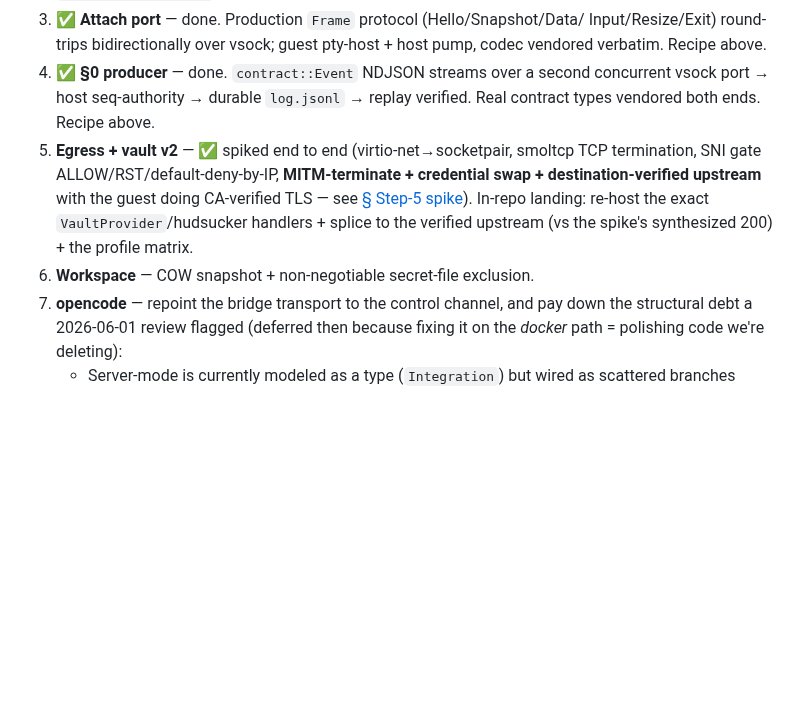
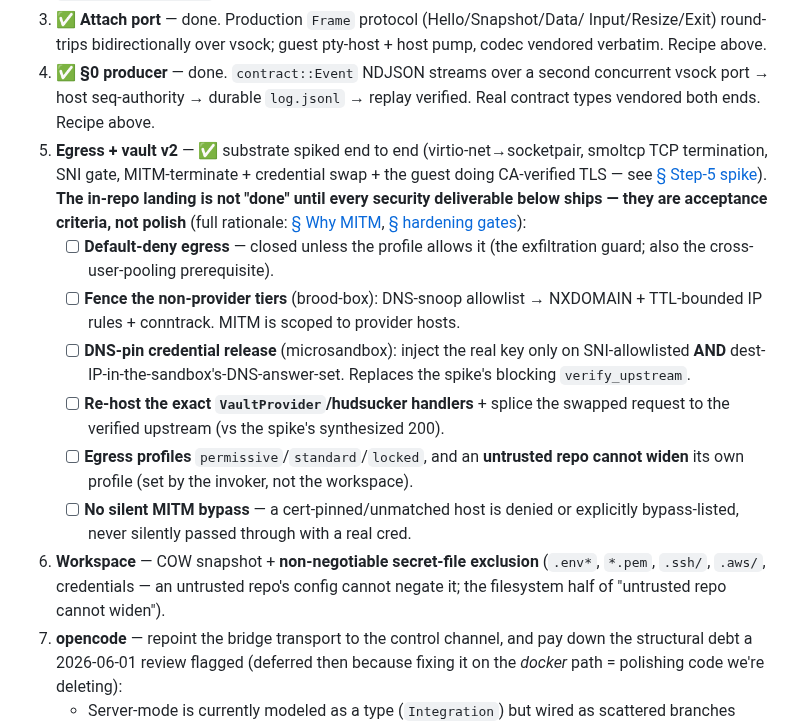
Before and after one commit to vu1n/pillbox, a Markdown page: docs/libkrun-sandbox.md, the part around the change. GitHub-like rendering; blank space fills up the shorter version.

Commit message:
docs(libkrun): make step-5 security hardening explicit acceptance criteria
The DNS-pin / fence-the-non-provider-tiers hardening lived in the design prose +
the landing checklist, but the numbered build-order step 5 only said 're-host
VaultProvider + profile matrix' — which is how security gets under-built (ship
MITM without DNS-pin/fence, call it done, reopen the exfil gap). Step 5 now
carries the security deliverables as an explicit checkbox acceptance list
(default-deny, fence non-provider tiers, DNS-pin release, re-host providers,
profiles + untrusted-can't-widen, no silent MITM bypass); step 6 spells out the
secret-file exclusion list as the filesystem half.

```diff
--- a/docs/libkrun-sandbox.md
+++ b/docs/libkrun-sandbox.md
@@ -421,13 +421,28 @@ off the throwaway spike, mandatory for the port):**
 4. ✅ **§0 producer** — done. `contract::Event` NDJSON streams over a second
    concurrent vsock port → host seq-authority → durable `log.jsonl` → replay
    verified. Real contract types vendored both ends. Recipe above.
-5. **Egress + vault v2** — ✅ spiked end to end (virtio-net→socketpair, smoltcp TCP
-   termination, SNI gate ALLOW/RST/default-deny-by-IP, **MITM-terminate + credential
-   swap + destination-verified upstream** with the guest doing CA-verified TLS — see
-   [§ Step-5 spike](#step-5-spike-proven----egress-substrate--vault-v2-mechanics)).
-   In-repo landing: re-host the exact `VaultProvider`/hudsucker handlers + splice to
-   the verified upstream (vs the spike's synthesized 200) + the profile matrix.
-6. **Workspace** — COW snapshot + non-negotiable secret-file exclusion.
+5. **Egress + vault v2** — ✅ substrate spiked end to end (virtio-net→socketpair,
+   smoltcp TCP termination, SNI gate, MITM-terminate + credential swap + the guest
+   doing CA-verified TLS — see [§ Step-5 spike](#step-5-spike-proven----egress-substrate--vault-v2-mechanics)).
+   **The in-repo landing is not "done" until every security deliverable below ships
+   — they are acceptance criteria, not polish** (full rationale: [§ Why MITM](#why-mitm-at-all--substitute-vs-fence-2026-06-01-review),
+   [§ hardening gates](#the-two-hardening-gates-v2-adds-over-todays-blind-swap)):
+   - [ ] **Default-deny egress** — closed unless the profile allows it (the
+     exfiltration guard; also the cross-user-pooling prerequisite).
+   - [ ] **Fence the non-provider tiers** (brood-box): DNS-snoop allowlist →
+     NXDOMAIN + TTL-bounded IP rules + conntrack. MITM is scoped to provider hosts.
+   - [ ] **DNS-pin credential release** (microsandbox): inject the real key only on
+     SNI-allowlisted **AND** dest-IP-in-the-sandbox's-DNS-answer-set. Replaces the
+     spike's blocking `verify_upstream`.
+   - [ ] **Re-host the exact `VaultProvider`/hudsucker handlers** + splice the
+     swapped request to the verified upstream (vs the spike's synthesized 200).
+   - [ ] **Egress profiles** `permissive`/`standard`/`locked`, and an **untrusted
+     repo cannot widen** its own profile (set by the invoker, not the workspace).
+   - [ ] **No silent MITM bypass** — a cert-pinned/unmatched host is denied or
+     explicitly bypass-listed, never silently passed through with a real cred.
+6. **Workspace** — COW snapshot + **non-negotiable secret-file exclusion**
+   (`.env*`, `*.pem`, `.ssh/`, `.aws/`, credentials — an untrusted repo's config
+   cannot negate it; the filesystem half of "untrusted repo cannot widen").
 7. **opencode** — repoint the bridge transport to the control channel, and pay
    down the structural debt a 2026-06-01 review flagged (deferred then because
    fixing it on the *docker* path = polishing code we're deleting):
```
